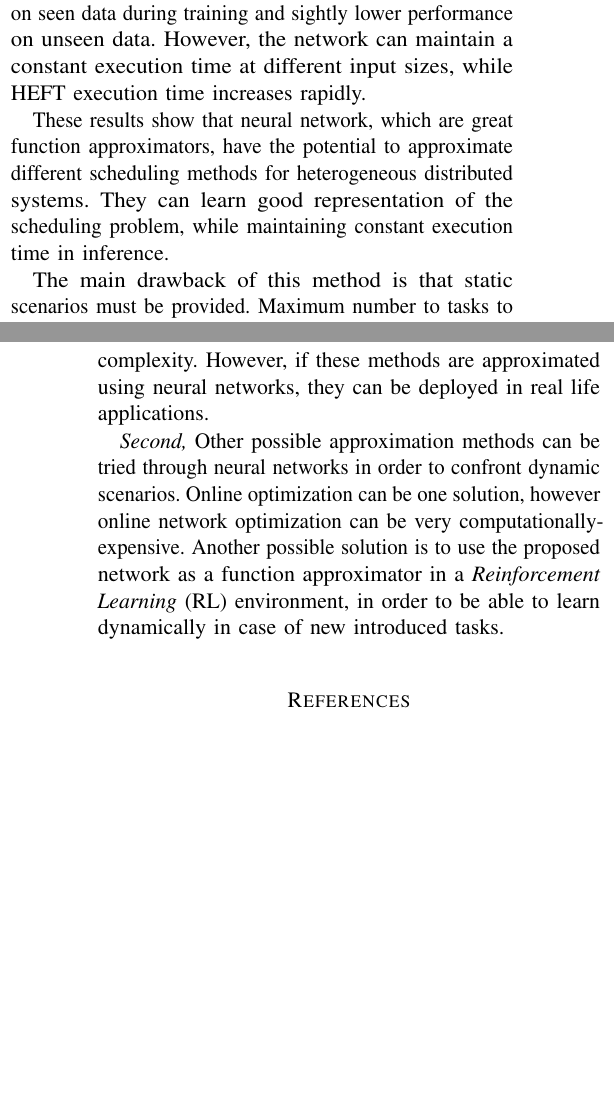
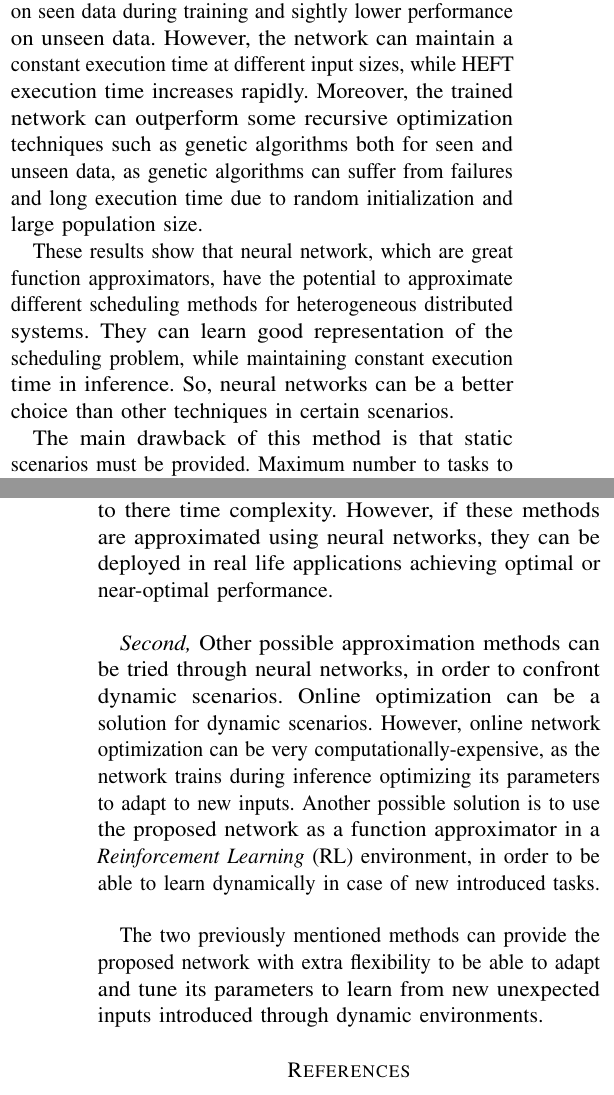
Before and after one commit to mido3ds/hetero-sys-sched-research, a LaTeX paper (paper/paper.tex, which reads paper/core/conclusion.tex): two parts of the columns of pages 7 and 8 of 8 before the commit and two parts of the columns of pages 7 and 8 of 9 after it, joined at a grey line, cut so that both start at the same text, the shorter picture padded with empty space. Compiled offline with pdfLaTeX; a missing font is replaced by an installed copy or a similar font; a LaTeX package or settings file that is missing is left out.

Commit message:
conclusion review and final format

```diff
--- a/paper/core/conclusion.tex
+++ b/paper/core/conclusion.tex
@@ -1,8 +1,8 @@
 \subsection{Conclusion}
 
-In this work, we propose a new approximation method of task scheduling algorithms in heterogeneous distributed system using neural networks. The proposed network is used to approximate HEFT scheduler in static scheduling scenarios. The network can perform as accurate as HEFT on seen data during training and sightly lower performance on unseen data. However, the network can maintain a constant execution time at different input sizes, while HEFT execution time increases rapidly.
+In this work, we propose a new approximation method of task scheduling algorithms in heterogeneous distributed system using neural networks. The proposed network is used to approximate HEFT scheduler in static scheduling scenarios. The network can perform as accurate as HEFT on seen data during training and sightly lower performance on unseen data. However, the network can maintain a constant execution time at different input sizes, while HEFT execution time increases rapidly. Moreover, the trained network can outperform some recursive optimization techniques such as genetic algorithms both for seen and unseen data, as genetic algorithms can suffer from failures and long execution time due to random initialization and large population size.
 
-These results show that neural network, which are great function approximators, have the potential to approximate different scheduling methods for heterogeneous distributed systems. They can learn good representation of the scheduling problem, while maintaining constant execution time in inference.
+These results show that neural network, which are great function approximators, have the potential to approximate different scheduling methods for heterogeneous distributed systems. They can learn good representation of the scheduling problem, while maintaining constant execution time in inference. So, neural networks can be a better choice than other techniques in certain scenarios.
 
 The main drawback of this method is that static scenarios must be provided. Maximum number to tasks to be scheduled and maximum number of resources must be known before training the network. However, the proposed network is relatively small and doesn't consume much time to train on low or mid-range \emph{GPUs}. \\
 
@@ -10,6 +10,8 @@ In conclusion, It's a trade-off between constant time execution and dynamic syst
 
 \subsection{Future Work}
 
-This work can be improved in two possible ways. \emph{First,} other heterogeneous task scheduling methods can be approximated using neural networks. As we mentioned, the proposed method can be expanded to approximate other scheduling methods as long as static scenarios provided. Neural networks can even approximate theoretical methods, that achieves optimal results, to a great extend. These methods aren't used in real life due to there time complexity. However, if these methods are approximated using neural networks, they can be deployed in real life applications.
+This work can be improved in two possible ways. \emph{First,} other heterogeneous task scheduling methods can be approximated using neural networks. As we mentioned, the proposed method can be expanded to approximate other scheduling methods as long as static scenarios provided. Neural networks can even approximate theoretical methods, that achieves optimal results, to a great extend. These methods aren't used in real life due to there time complexity. However, if these methods are approximated using neural networks, they can be deployed in real life applications achieving optimal or near-optimal performance. \\
 
-\emph{Second,} Other possible approximation methods can be tried through neural networks in order to confront dynamic scenarios. Online optimization can be one solution, however online network optimization can be very computationally-expensive. Another possible solution is to use the proposed network as a function approximator in a \emph{Reinforcement Learning} (RL) environment, in order to be able to learn dynamically in case of new introduced tasks.
+\emph{Second,} Other possible approximation methods can be tried through neural networks, in order to confront dynamic scenarios. Online optimization can be a solution for dynamic scenarios. However, online network optimization can be very computationally-expensive, as the network trains during inference optimizing its parameters to adapt to new inputs. Another possible solution is to use the proposed network as a function approximator in a \emph{Reinforcement Learning} (RL) environment, in order to be able to learn dynamically in case of new introduced tasks. \\
+
+The two previously mentioned methods can provide the proposed network with extra flexibility to be able to adapt and tune its parameters to learn from new unexpected inputs introduced through dynamic environments.
```
Also changed, not shown: paper/paper.bib (+9 -0 lines), paper/deepsched.pdf, paper/core/conclusion.tex (2 more changed lines).
